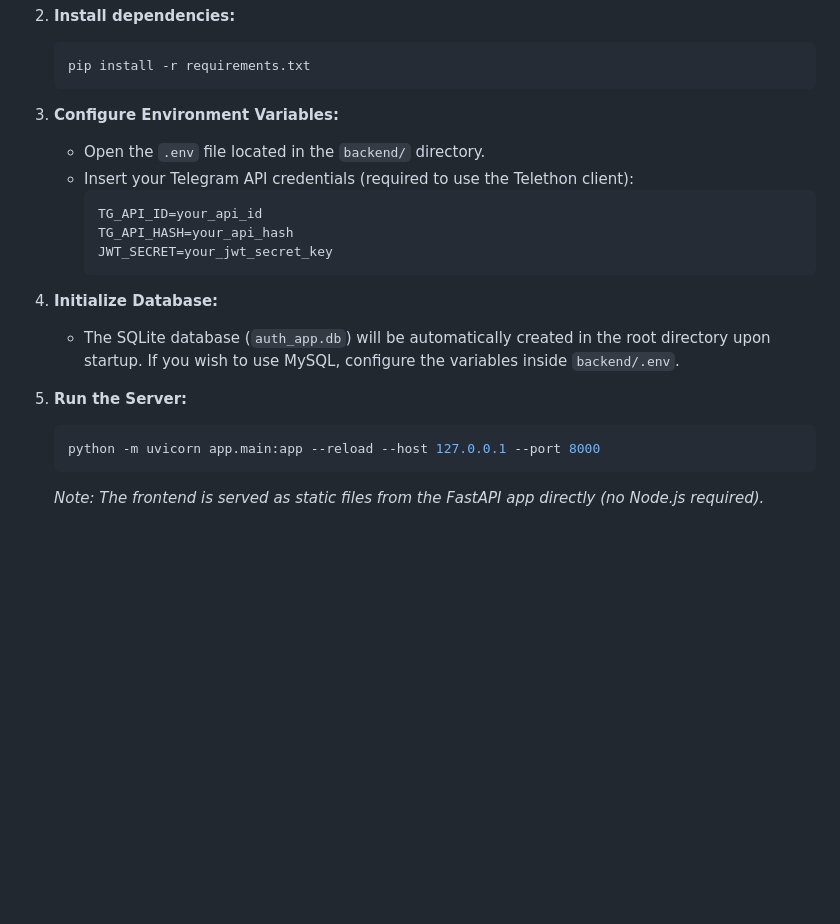
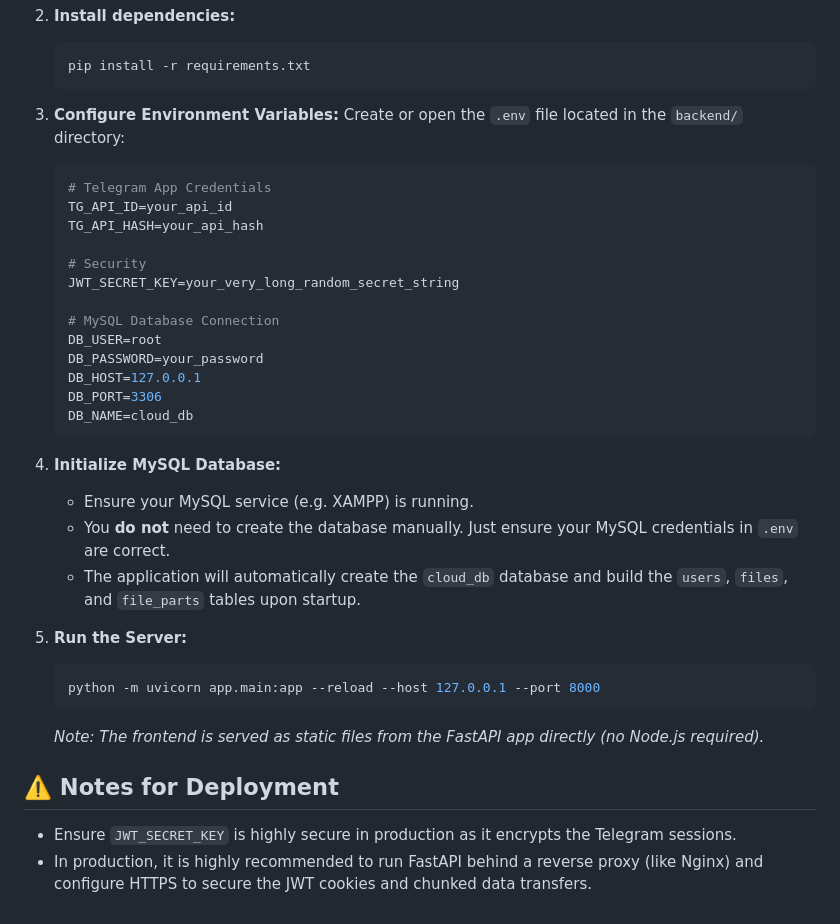
Before and after one commit to anuragkrgupta/cloud-server, a Markdown page: README.md, the part around one of its changes. Drawn GitHub-style; blank space fills up the shorter version.

````diff
--- a/README.md
+++ b/README.md
@@ -61,19 +65,34 @@ A modern, fast, and scalable cloud storage web application that uses **Telegram*
    ```
 
 3. **Configure Environment Variables:**
-   - Open the `.env` file located in the `backend/` directory.
-   - Insert your Telegram API credentials (required to use the Telethon client):
-     ```env
-     TG_API_ID=your_api_id
-     TG_API_HASH=your_api_hash
-     JWT_SECRET=your_jwt_secret_key
-     ```
+   Create or open the `.env` file located in the `backend/` directory:
+   ```env
+   # Telegram App Credentials
+   TG_API_ID=your_api_id
+   TG_API_HASH=your_api_hash
 
-4. **Initialize Database:**
-   - The SQLite database (`auth_app.db`) will be automatically created in the root directory upon startup. If you wish to use MySQL, configure the variables inside `backend/.env`.
+   # Security
+   JWT_SECRET_KEY=your_very_long_random_secret_string
+
+   # MySQL Database Connection
+   DB_USER=root
+   DB_PASSWORD=your_password
+   DB_HOST=127.0.0.1
+   DB_PORT=3306
+   DB_NAME=cloud_db
+   ```
+
+4. **Initialize MySQL Database:**
+   - Ensure your MySQL service (e.g. XAMPP) is running.
+   - You **do not** need to create the database manually. Just ensure your MySQL credentials in `.env` are correct.
+   - The application will automatically create the `cloud_db` database and build the `users`, `files`, and `file_parts` tables upon startup.
 
 5. **Run the Server:**
    ```bash
    python -m uvicorn app.main:app --reload --host 127.0.0.1 --port 8000
    ```
    *Note: The frontend is served as static files from the FastAPI app directly (no Node.js required).*
+
+## ⚠️ Notes for Deployment
+- Ensure `JWT_SECRET_KEY` is highly secure in production as it encrypts the Telegram sessions.
+- In production, it is highly recommended to run FastAPI behind a reverse proxy (like Nginx) and configure HTTPS to secure the JWT cookies and chunked data transfers.
````
Also changed, not shown: other parts of README.md (+37 -33 lines).
